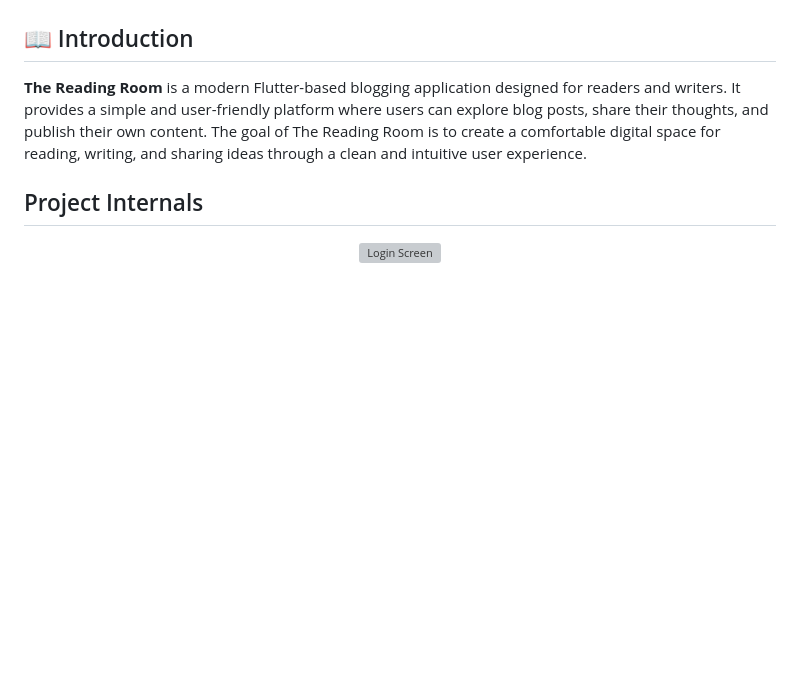
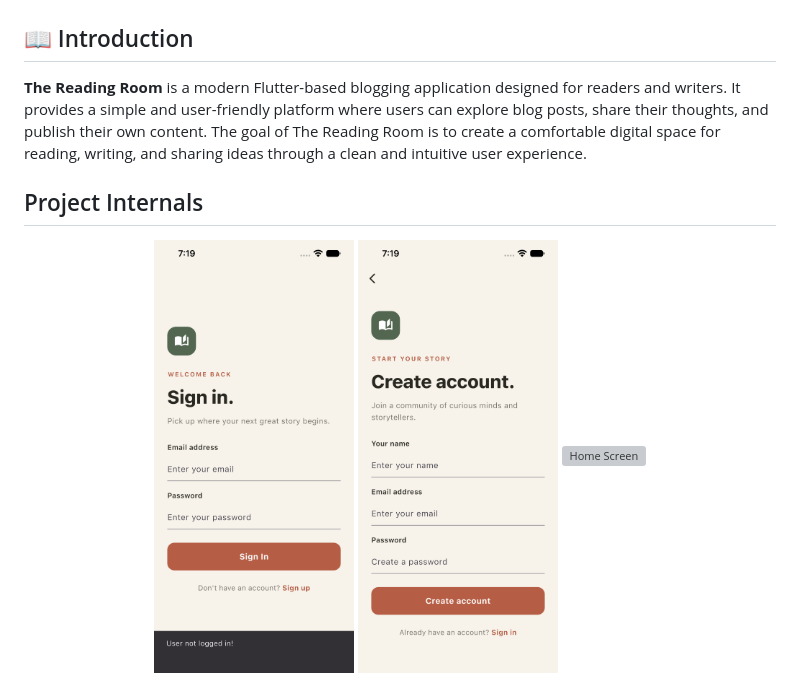
Before and after one commit to saurabh-g-18/blog-app, a Markdown page: README.md, the part around one of its changes. Drawn GitHub-style; pictures changed too: assets/screenshots/login.png (added), assets/screenshots/signup.png (added); blank space fills up the shorter version; grey boxes are pictures that could not be loaded.

```diff
--- a/README.md
+++ b/README.md
@@ -6,6 +6,9 @@
 The goal of The Reading Room is to create a comfortable digital space for reading, writing, and sharing ideas through a clean and intuitive user experience.
 
 ## Project Internals
+
 <p align="center">
-  <img src="./Screenshot iPhone 13 28-10-2026 at 7.19.08 PM.png" width="200" alt="Login Screen">
+  <img src="assets/screenshots/login.png" width="200" alt="Login Screen">
+  <img src="assets/screenshots/signup.png" width="200" alt="Signup Screen">
+  <img src="assets/screenshots/home.png" width="200" alt="Home Screen">
 </p>
```
Also changed, not shown: other parts of README.md (+6 -5 lines), assets/screenshots/add_blog.png (added), 2 other files.
